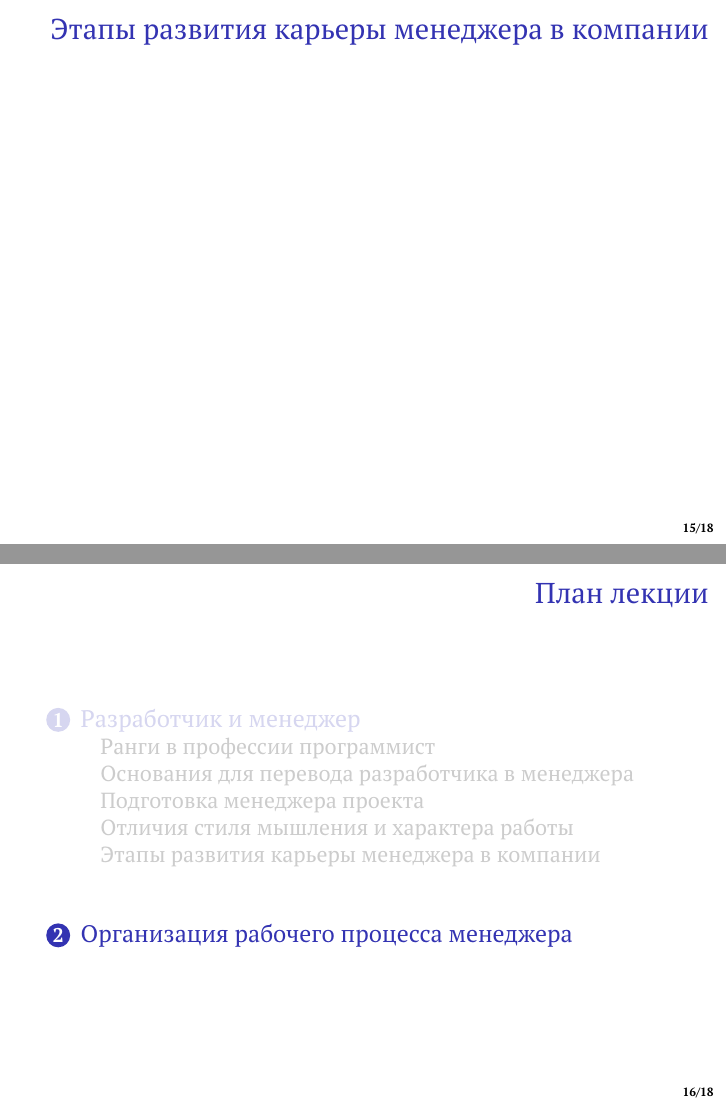
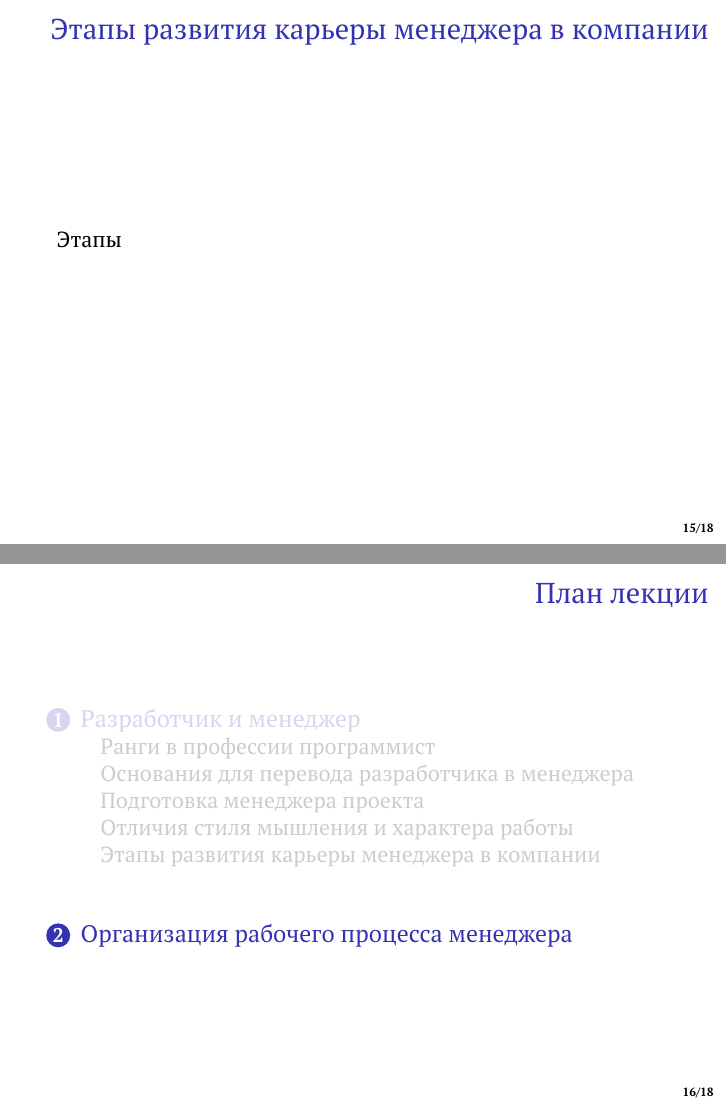
Before and after one commit to ivparamonov/industrial-development-course, LaTeX slides (social/12-process-of-turning-a-developer-into-a-manager.tex): pages 15 and 16 of 18, joined at a grey line. Compiled offline with pdfLaTeX.

Commit message:
Add first part

```diff
--- a/social/12-process-of-turning-a-developer-into-a-manager.tex
+++ b/social/12-process-of-turning-a-developer-into-a-manager.tex
@@ -192,6 +192,7 @@ Developer или Middle Dev
 \subsection{Этапы развития карьеры менеджера в компании}
 
 \begin{frame} \frametitle{Этапы развития карьеры менеджера в компании}
+Этапы
 
 \end{frame}
 \lecturenotes
```
